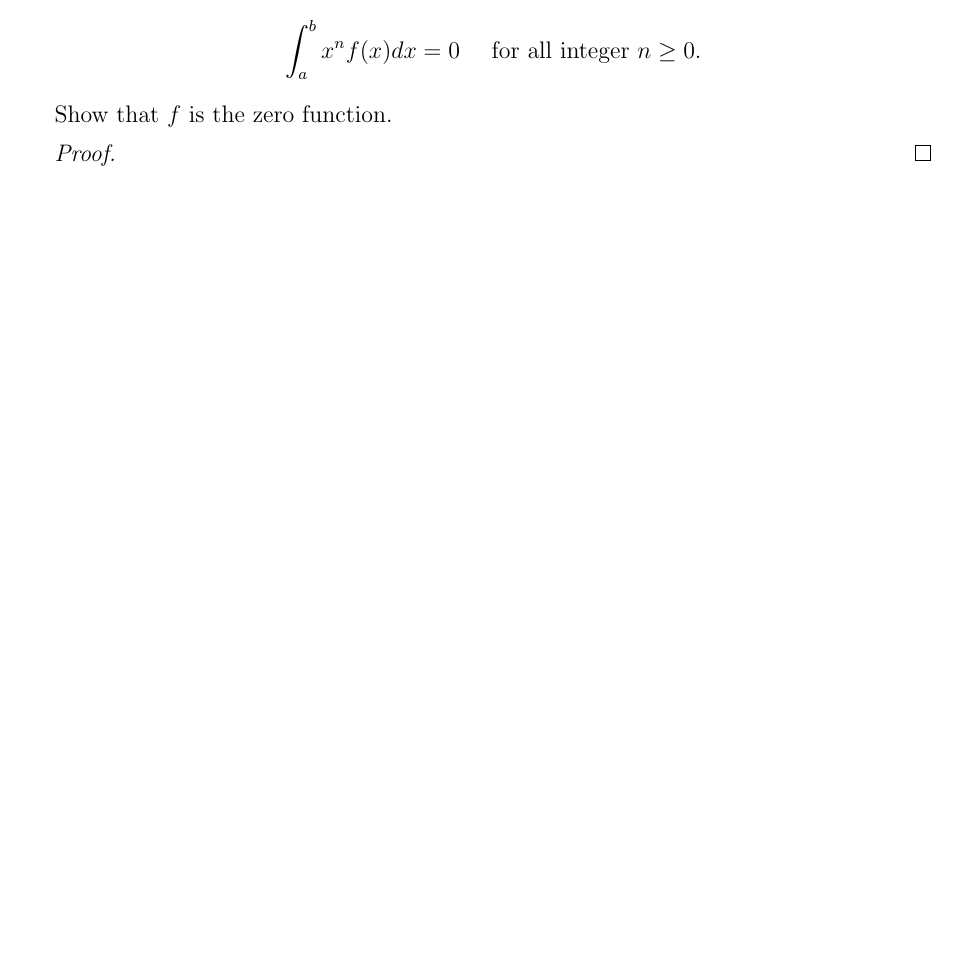
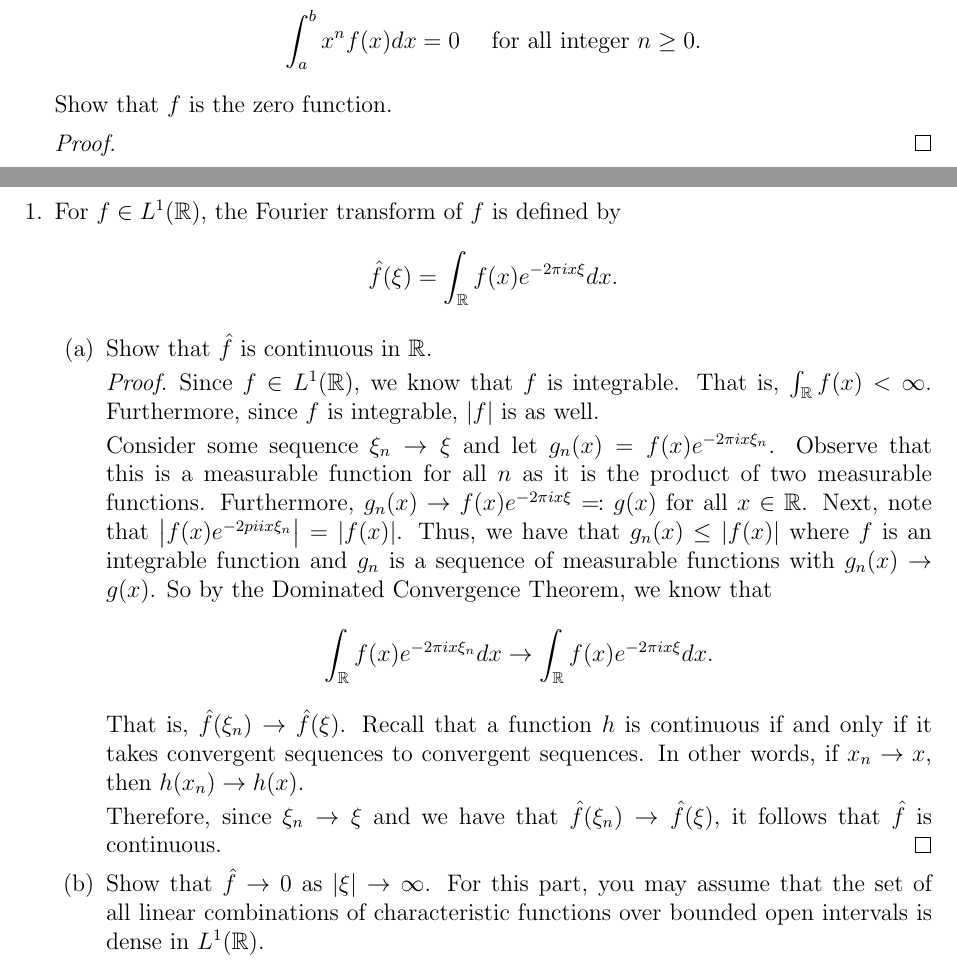
Before and after one commit to woodspork/analysis_prelim_solutions, a LaTeX document (january_2017/main.tex): part of page 7 of 7 before the commit and two parts of pages 7 and 8 of 8 after it, the two joined at a grey line, cut so that both start at the same text, the shorter picture padded with empty space. Compiled offline with pdfLaTeX.

Commit message:
Added Proof for RA 1(a)

```diff
--- a/january_2017/main.tex
+++ b/january_2017/main.tex
@@ -168,4 +173,44 @@
     \end{proof}
 \end{enumerate}
 
+\newpage
+\newpage
+\begin{center}
+    {\bf\Large Real Analysis, Mandatory Problems}
+\end{center}
+\begin{enumerate}
+    \item For $f \in L^1(\R)$, the Fourier transform of $f$ is defined by
+    \[
+        \hat{f}(\xi) = \int_{\R}{f(x)e^{-2\pi ix\xi}dx}.
+    \]
+
+    \begin{enumerate}
+    \item Show that $\hat{f}$ is continuous in $\R$.
+
+        \begin{proof}
+            Since $f\in L^1(\R)$, we know that $f$ is integrable.
+            That is, $\int_{\R}{f(x)} < \infty$.
+            Furthermore, since $f$ is integrable, $\card{f}$ is as well.
+
+            Consider some sequence $\xi_n \rightarrow \xi$ and let $g_n(x) = f(x)e^{-2\pi ix\xi_n}$.
+            Observe that this is a measurable function for all $n$ as it is the product of two measurable functions.
+            Furthermore, $g_n(x) \rightarrow f(x)e^{-2\pi ix\xi} \eqqcolon g(x)$ for all $x\in\R$.
+            Next, note that $\card{f(x)e^{-2pi ix\xi_n}} = \card{f(x)}$.
+            Thus, we have that $g_n(x) \leq \card{f(x)}$ where $f$ is an integrable function and $g_n$ is a sequence of measurable functions with $g_n(x)\rightarrow g(x)$.
+            So by the Dominated Convergence Theorem, we know that
+            \[
+                \int_{\R}{f(x)e^{-2\pi ix\xi_n}dx} \rightarrow \int_{\R}{f(x)e^{-2\pi ix\xi}dx}.
+            \]
+            That is, $\hat{f}(\xi_n) \rightarrow \hat{f}(\xi)$.
+            Recall that a function $h$ is continuous if and only if it takes convergent sequences to convergent sequences.
+            In other words, if $x_n \rightarrow x$, then $h(x_n) \rightarrow h(x)$.
+
+            Therefore, since $\xi_n \rightarrow \xi$ and we have that $\hat{f}(\xi_n) \rightarrow \hat{f}(\xi)$, it follows that $\hat{f}$ is continuous.
+        \end{proof}
+
+    \item Show that $\hat{f} \rightarrow 0$ as $\card{\xi} \rightarrow \infty$.
+    For this part, you may assume that the set of all linear combinations of characteristic functions over bounded open intervals is dense in $L^1(\R)$.
+    \end{enumerate}
+\end{enumerate}
+
 \end{document}
```
Also changed, not shown: january_2017/main.pdf, january_2017/main.tex (7 more changed lines).
